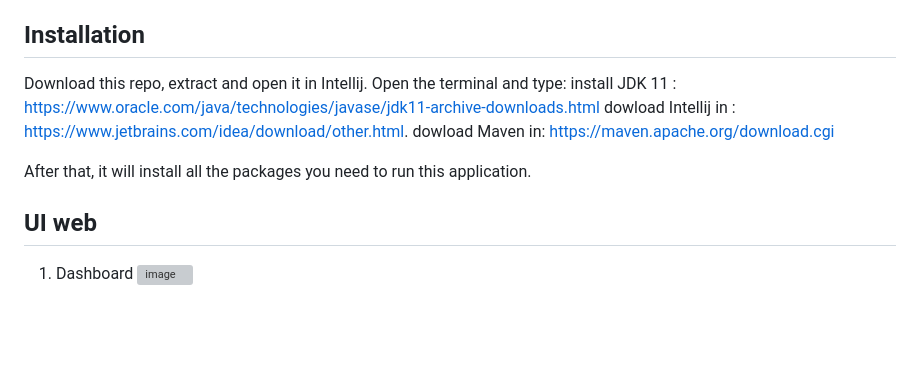
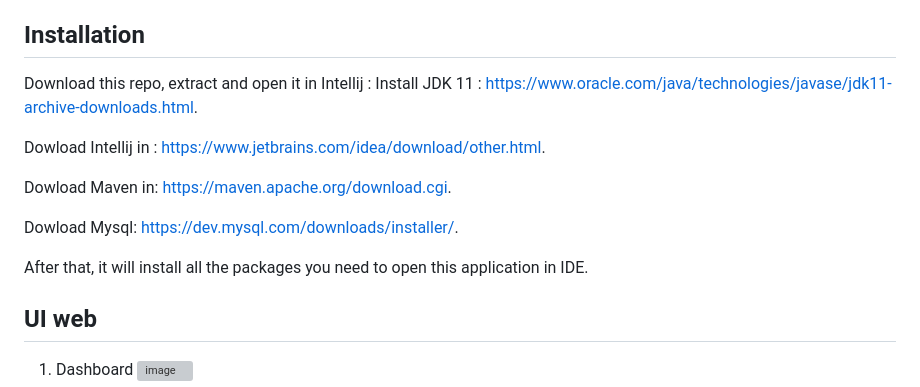
Before and after one commit to buithog/IOT_App, a Markdown page: README.md, the part around the change. Drawn GitHub-style; blank space fills up the shorter version; grey boxes are pictures that could not be loaded.

```diff
--- a/README.md
+++ b/README.md
@@ -4,13 +4,16 @@ This is my IOT web application built with HTML, CSS and JavaScript for Front-end
 
 ## Installation
 
-Download this repo, extract and open it in Intellij. Open the terminal and type:
-install JDK 11 : https://www.oracle.com/java/technologies/javase/jdk11-archive-downloads.html
-dowload Intellij in  : https://www.jetbrains.com/idea/download/other.html.
-dowload Maven in: https://maven.apache.org/download.cgi
+Download this repo, extract and open it in Intellij :
+Install JDK 11 : https://www.oracle.com/java/technologies/javase/jdk11-archive-downloads.html.
 
+Dowload Intellij in  : https://www.jetbrains.com/idea/download/other.html.
 
-After that, it will install all the packages you need to run this application.
+Dowload Maven in: https://maven.apache.org/download.cgi.
+
+Dowload Mysql: https://dev.mysql.com/downloads/installer/.
+
+After that, it will install all the packages you need to open this application in IDE.
 
 ## UI web
   1. Dashboard
```
